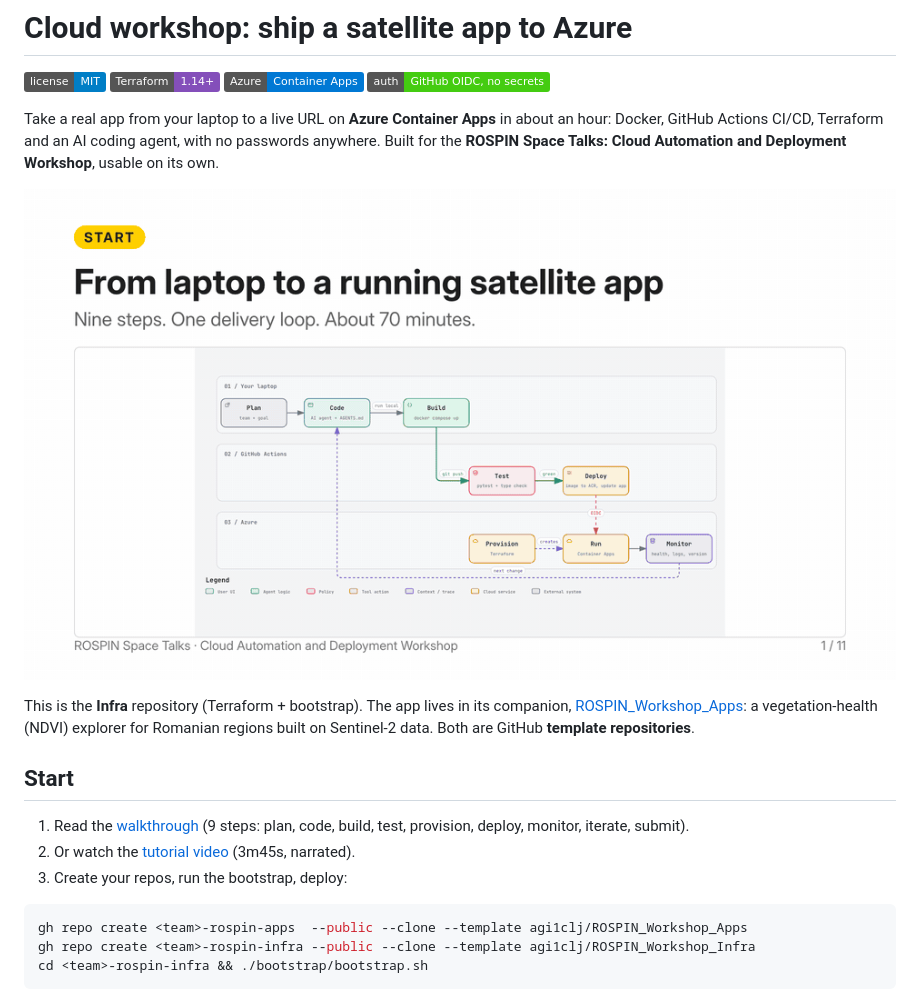
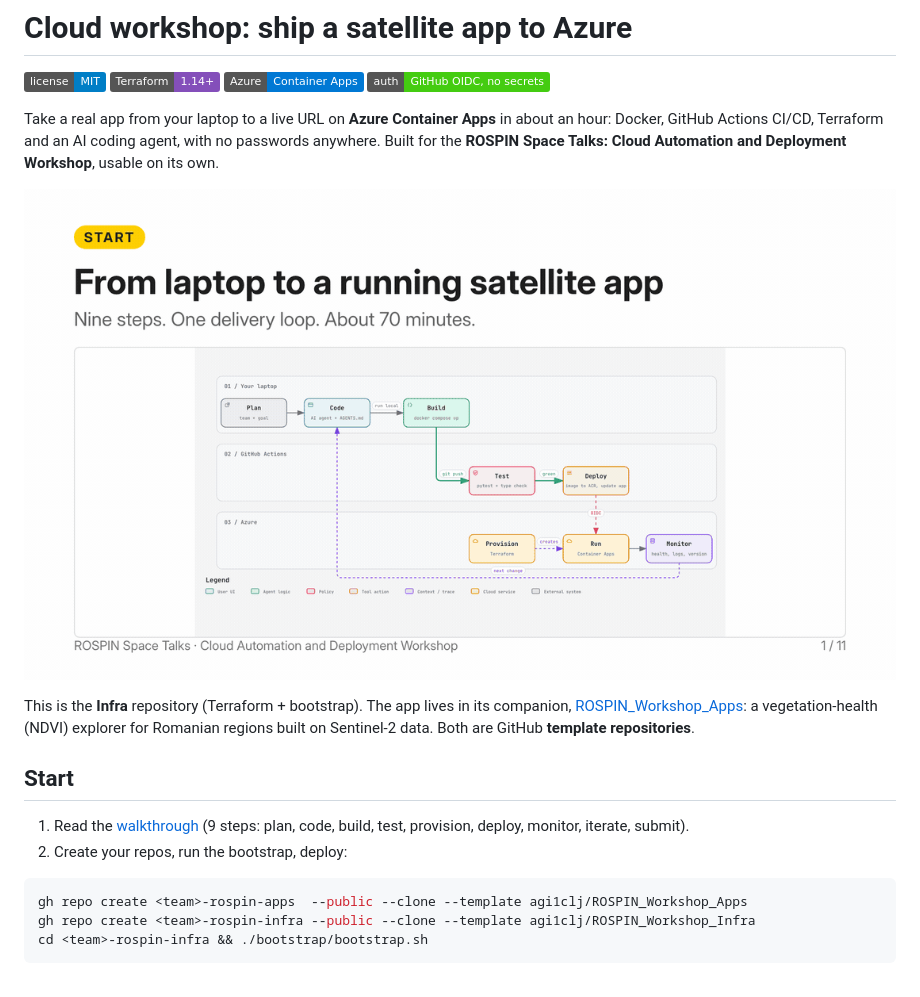
Before and after one commit to agi1clj/ROSPIN_Workshop_Infra, a Markdown page: README.md, the part around one of its changes. Rendered like a GitHub page; pictures changed too: docs/walkthrough.gif; badges without logos.

````diff
--- a/README.md
+++ b/README.md
@@ -14,8 +14,7 @@ This is the **Infra** repository (Terraform + bootstrap). The app lives in its c
 ## Start
 
 1. Read the [walkthrough](docs/walkthrough.md) (9 steps: plan, code, build, test, provision, deploy, monitor, iterate, submit).
-2. Or watch the [tutorial video](docs/tutorial.mp4) (3m45s, narrated).
-3. Create your repos, run the bootstrap, deploy:
+2. Create your repos, run the bootstrap, deploy:
 
 ```bash
 gh repo create <team>-rospin-apps  --public --clone --template agi1clj/ROSPIN_Workshop_Apps
````
Also changed, not shown: other parts of README.md (+1 -1 lines), docs/walkthrough.md (+2 -2 lines), 1 other file.
